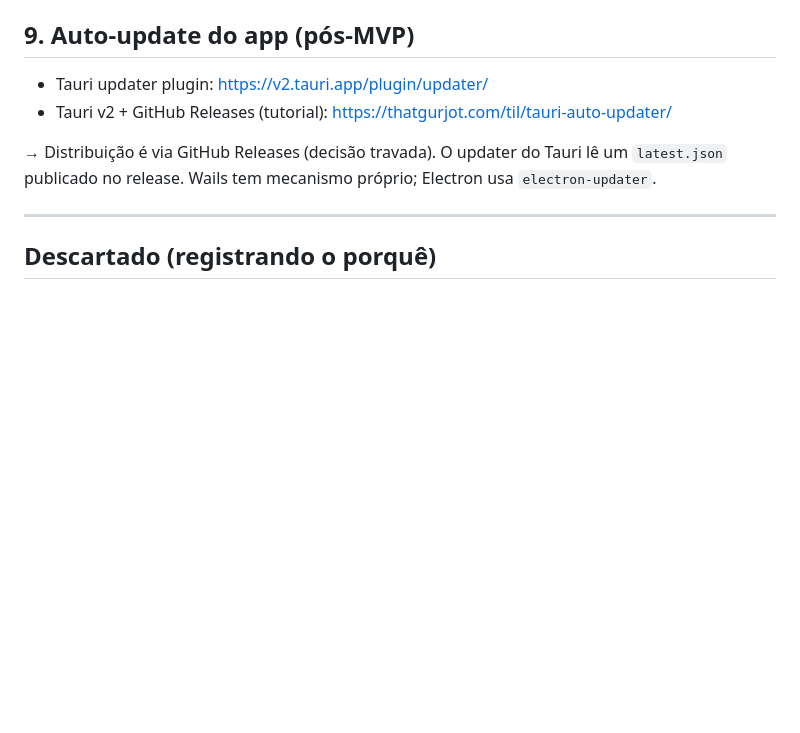
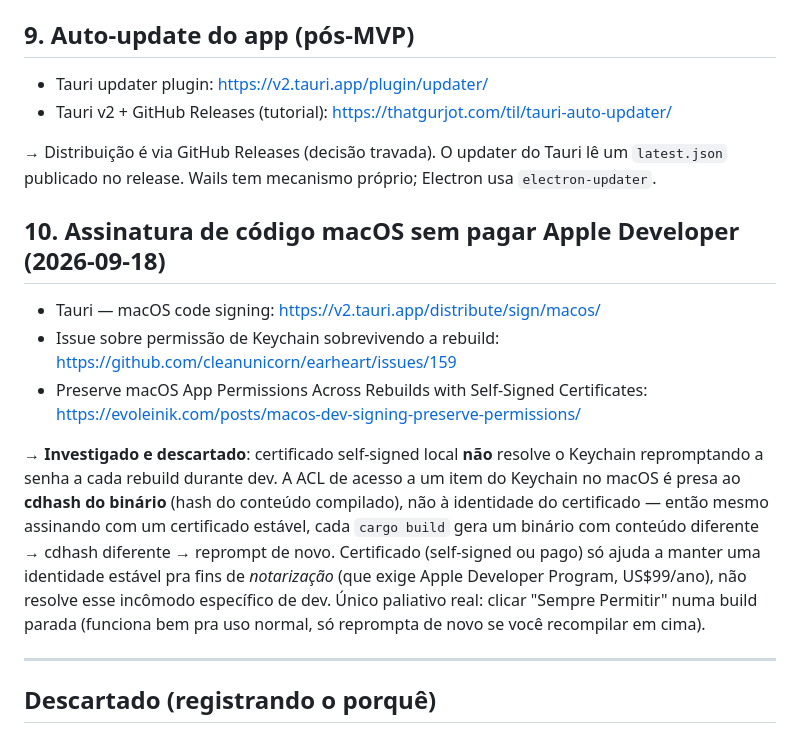
Before and after one commit to Sprained/bibliotecaria, a Markdown page: estudos.md, the part around the change. Rendered like a GitHub page; blank space fills up the shorter version.

```diff
--- a/estudos.md
+++ b/estudos.md
@@ -134,6 +134,24 @@ pasta). Já resumido no `CLAUDE.md` do agente; esses links são o porquê.
 um `latest.json` publicado no release. Wails tem mecanismo próprio; Electron
 usa `electron-updater`.
 
+## 10. Assinatura de código macOS sem pagar Apple Developer (2026-09-18)
+
+- Tauri — macOS code signing: https://v2.tauri.app/distribute/sign/macos/
+- Issue sobre permissão de Keychain sobrevivendo a rebuild: https://github.com/cleanunicorn/earheart/issues/159
+- Preserve macOS App Permissions Across Rebuilds with Self-Signed Certificates: https://evoleinik.com/posts/macos-dev-signing-preserve-permissions/
+
+→ **Investigado e descartado**: certificado self-signed local **não** resolve
+o Keychain repromptando a senha a cada rebuild durante dev. A ACL de acesso
+a um item do Keychain no macOS é presa ao **cdhash do binário** (hash do
+conteúdo compilado), não à identidade do certificado — então mesmo assinando
+com um certificado estável, cada `cargo build` gera um binário com conteúdo
+diferente → cdhash diferente → reprompt de novo. Certificado (self-signed ou
+pago) só ajuda a manter uma identidade estável pra fins de *notarização*
+(que exige Apple Developer Program, US$99/ano), não resolve esse incômodo
+específico de dev. Único paliativo real: clicar "Sempre Permitir" numa build
+parada (funciona bem pra uso normal, só reprompta de novo se você recompilar
+em cima).
+
 ---
 
 ## Descartado (registrando o porquê)
```
Also changed, not shown: CLAUDE.md (+12 -3 lines), README.md (added, +47 -0 lines).
